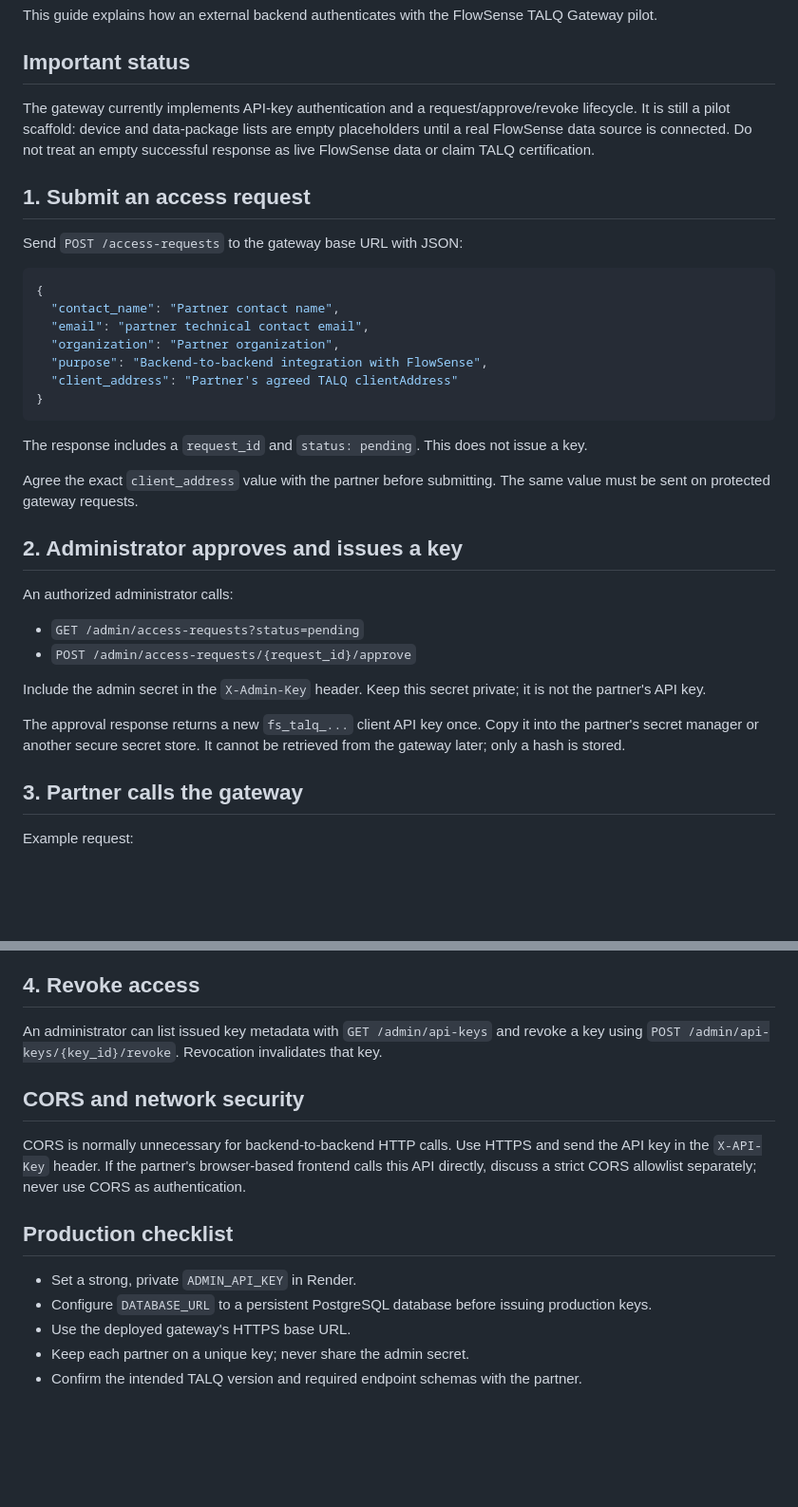
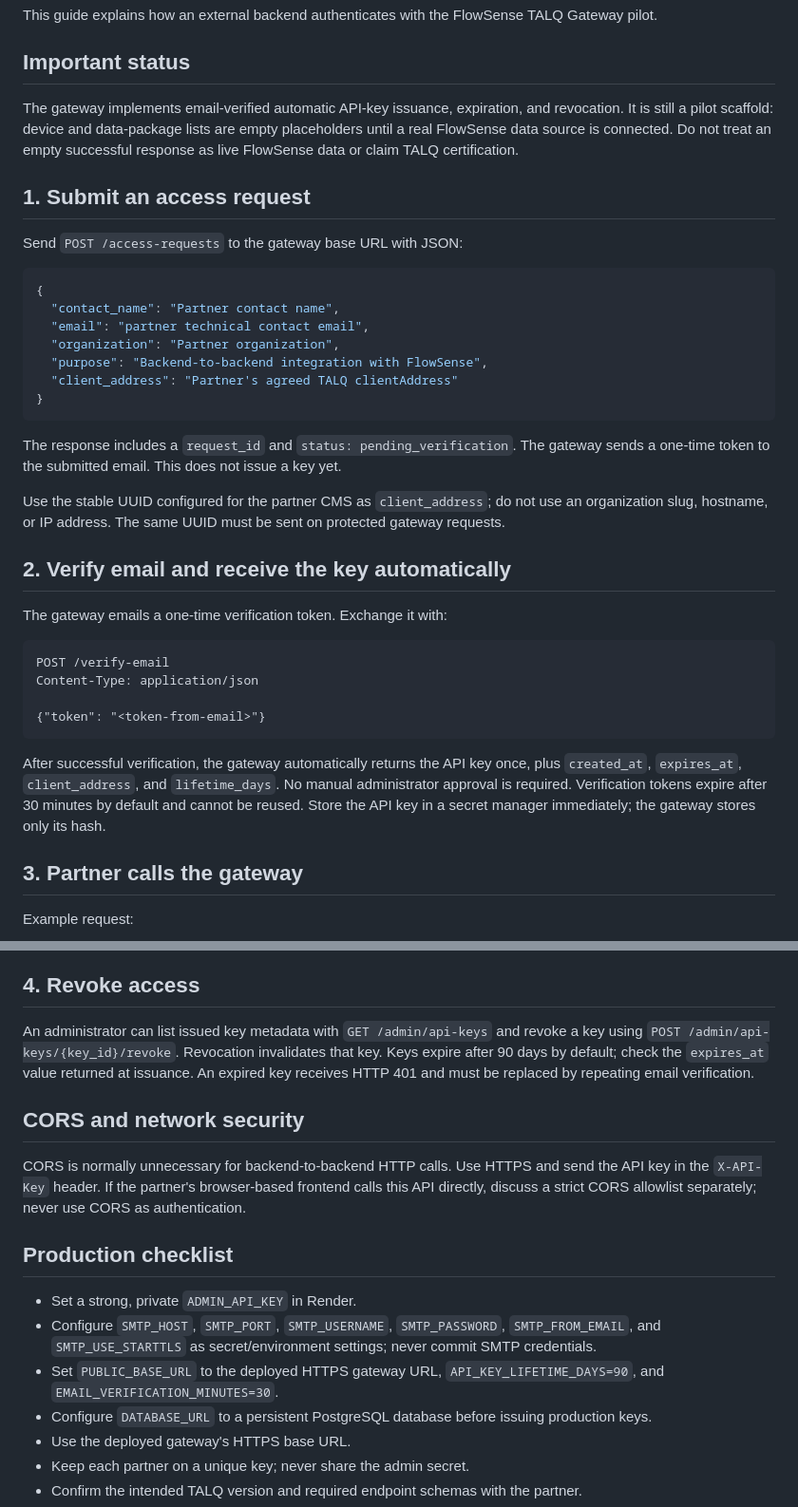
Before and after one commit to ayush2459/talq-api-key, a Markdown page: PARTNER_INTEGRATION.md, 2 parts joined by grey strips. Shown at 95% size. Rendered like a GitHub page; blank space fills up the shorter version.

Commit message:
Update partner guide for automatic email verification and expiring keys

````diff
--- a/PARTNER_INTEGRATION.md
+++ b/PARTNER_INTEGRATION.md
@@ -4,7 +4,7 @@ This guide explains how an external backend authenticates with the FlowSense TAL
 
 ## Important status
 
-The gateway currently implements API-key authentication and a request/approve/revoke lifecycle. It is still a pilot scaffold: device and data-package lists are empty placeholders until a real FlowSense data source is connected. Do not treat an empty successful response as live FlowSense data or claim TALQ certification.
+The gateway implements email-verified automatic API-key issuance, expiration, and revocation. It is still a pilot scaffold: device and data-package lists are empty placeholders until a real FlowSense data source is connected. Do not treat an empty successful response as live FlowSense data or claim TALQ certification.
 
 ## 1. Submit an access request
 
@@ -20,20 +20,22 @@ Send `POST /access-requests` to the gateway base URL with JSON:
 }
 ```
 
-The response includes a `request_id` and `status: pending`. This does not issue a key.
+The response includes a `request_id` and `status: pending_verification`. The gateway sends a one-time token to the submitted email. This does not issue a key yet.
 
-Agree the exact `client_address` value with the partner before submitting. The same value must be sent on protected gateway requests.
+Use the stable UUID configured for the partner CMS as `client_address`; do not use an organization slug, hostname, or IP address. The same UUID must be sent on protected gateway requests.
 
-## 2. Administrator approves and issues a key
+## 2. Verify email and receive the key automatically
 
-An authorized administrator calls:
+The gateway emails a one-time verification token. Exchange it with:
 
-- `GET /admin/access-requests?status=pending`
-- `POST /admin/access-requests/{request_id}/approve`
+```http
+POST /verify-email
+Content-Type: application/json
 
-Include the admin secret in the `X-Admin-Key` header. Keep this secret private; it is not the partner's API key.
+{"token": "<token-from-email>"}
+```
 
-The approval response returns a new `fs_talq_...` client API key once. Copy it into the partner's secret manager or another secure secret store. It cannot be retrieved from the gateway later; only a hash is stored.
+After successful verification, the gateway automatically returns the API key once, plus `created_at`, `expires_at`, `client_address`, and `lifetime_days`. No manual administrator approval is required. Verification tokens expire after 30 minutes by default and cannot be reused. Store the API key in a secret manager immediately; the gateway stores only its hash.
 
 ## 3. Partner calls the gateway
 
@@ -53,7 +55,7 @@ For a simple connectivity/authentication check, call `GET /integration-status` w
 
 ## 4. Revoke access
 
-An administrator can list issued key metadata with `GET /admin/api-keys` and revoke a key using `POST /admin/api-keys/{key_id}/revoke`. Revocation invalidates that key.
+An administrator can list issued key metadata with `GET /admin/api-keys` and revoke a key using `POST /admin/api-keys/{key_id}/revoke`. Revocation invalidates that key. Keys expire after 90 days by default; check the `expires_at` value returned at issuance. An expired key receives HTTP 401 and must be replaced by repeating email verification.
 
 ## CORS and network security
 
@@ -62,6 +64,8 @@ CORS is normally unnecessary for backend-to-backend HTTP calls. Use HTTPS and se
 ## Production checklist
 
 - Set a strong, private `ADMIN_API_KEY` in Render.
+- Configure `SMTP_HOST`, `SMTP_PORT`, `SMTP_USERNAME`, `SMTP_PASSWORD`, `SMTP_FROM_EMAIL`, and `SMTP_USE_STARTTLS` as secret/environment settings; never commit SMTP credentials.
+- Set `PUBLIC_BASE_URL` to the deployed HTTPS gateway URL, `API_KEY_LIFETIME_DAYS=90`, and `EMAIL_VERIFICATION_MINUTES=30`.
 - Configure `DATABASE_URL` to a persistent PostgreSQL database before issuing production keys.
 - Use the deployed gateway's HTTPS base URL.
 - Keep each partner on a unique key; never share the admin secret.
````
